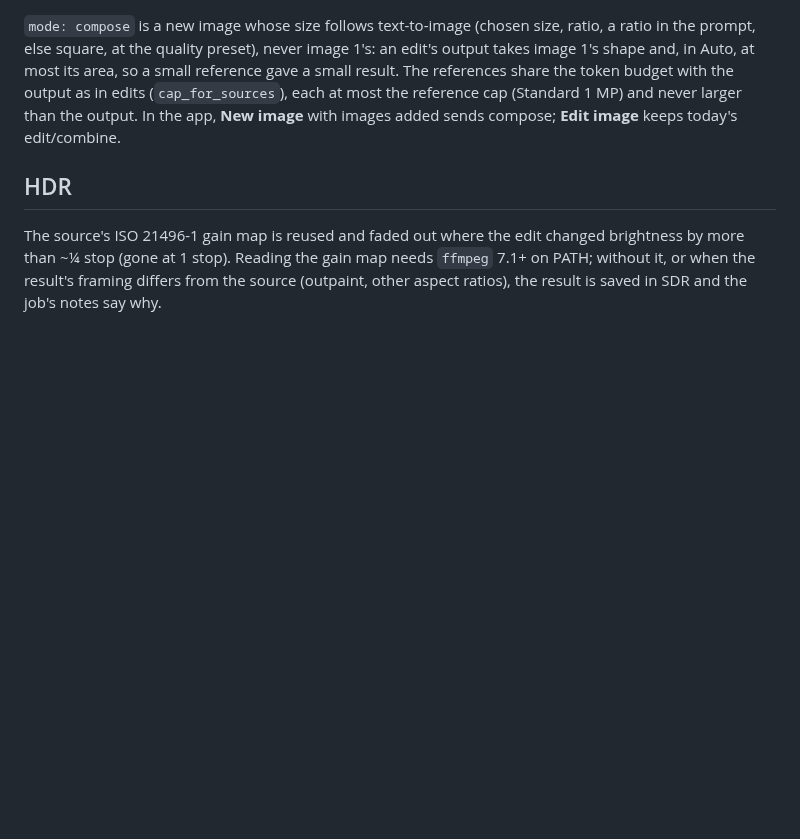
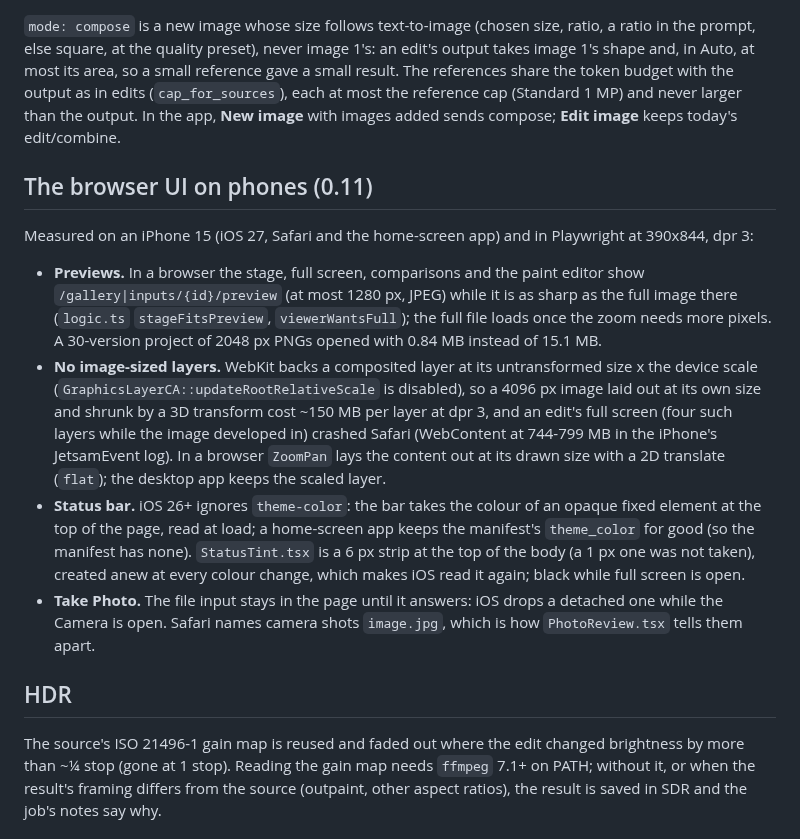
Before and after one commit to CesareDavidePace/kokon, a Markdown page: docs/engineering-notes.md, the part around the change. Drawn GitHub-style; blank space fills up the shorter version.

```diff
--- a/docs/engineering-notes.md
+++ b/docs/engineering-notes.md
@@ -300,6 +300,27 @@ token budget with the output as in edits (`cap_for_sources`), each at most the r
 (Standard 1 MP) and never larger than the output. In the app, **New image** with images added sends
 compose; **Edit image** keeps today's edit/combine.
 
+## The browser UI on phones (0.11)
+
+Measured on an iPhone 15 (iOS 27, Safari and the home-screen app) and in Playwright at 390x844, dpr 3:
+
+- **Previews.** In a browser the stage, full screen, comparisons and the paint editor show
+  `/gallery|inputs/{id}/preview` (at most 1280 px, JPEG) while it is as sharp as the full image there
+  (`logic.ts` `stageFitsPreview`, `viewerWantsFull`); the full file loads once the zoom needs more pixels.
+  A 30-version project of 2048 px PNGs opened with 0.84 MB instead of 15.1 MB.
+- **No image-sized layers.** WebKit backs a composited layer at its untransformed size x the device scale
+  (`GraphicsLayerCA::updateRootRelativeScale` is disabled), so a 4096 px image laid out at its own size and
+  shrunk by a 3D transform cost ~150 MB per layer at dpr 3, and an edit's full screen (four such layers
+  while the image developed in) crashed Safari (WebContent at 744-799 MB in the iPhone's JetsamEvent log).
+  In a browser `ZoomPan` lays the content out at its drawn size with a 2D translate (`flat`); the desktop
+  app keeps the scaled layer.
+- **Status bar.** iOS 26+ ignores `theme-color`: the bar takes the colour of an opaque fixed element at the
+  top of the page, read at load; a home-screen app keeps the manifest's `theme_color` for good (so the
+  manifest has none). `StatusTint.tsx` is a 6 px strip at the top of the body (a 1 px one was not taken),
+  created anew at every colour change, which makes iOS read it again; black while full screen is open.
+- **Take Photo.** The file input stays in the page until it answers: iOS drops a detached one while the
+  Camera is open. Safari names camera shots `image.jpg`, which is how `PhotoReview.tsx` tells them apart.
+
 ## HDR
 
 The source's ISO 21496-1 gain map is reused and faded out where the edit changed brightness by
```
Also changed, not shown: docs/http-api.md (+23 -2 lines), docs/remote-access.md (+10 -2 lines).
